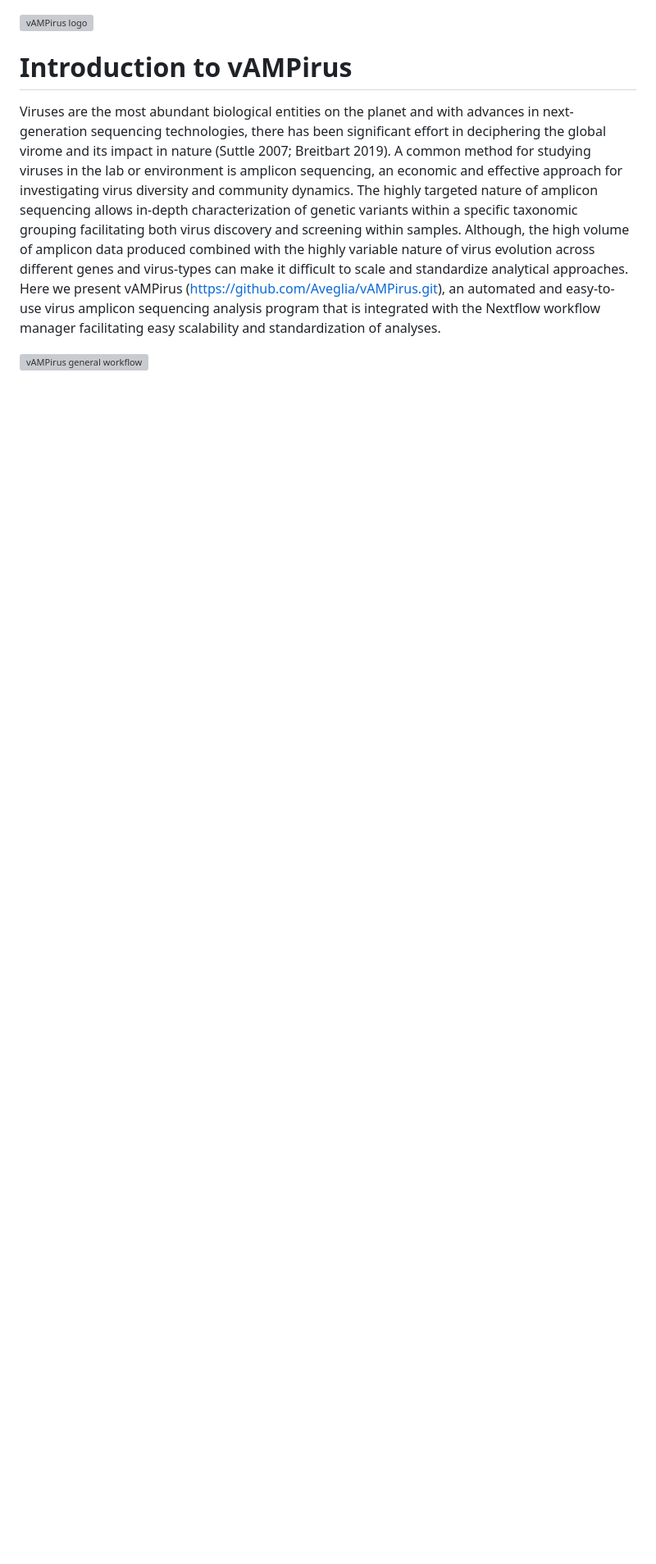
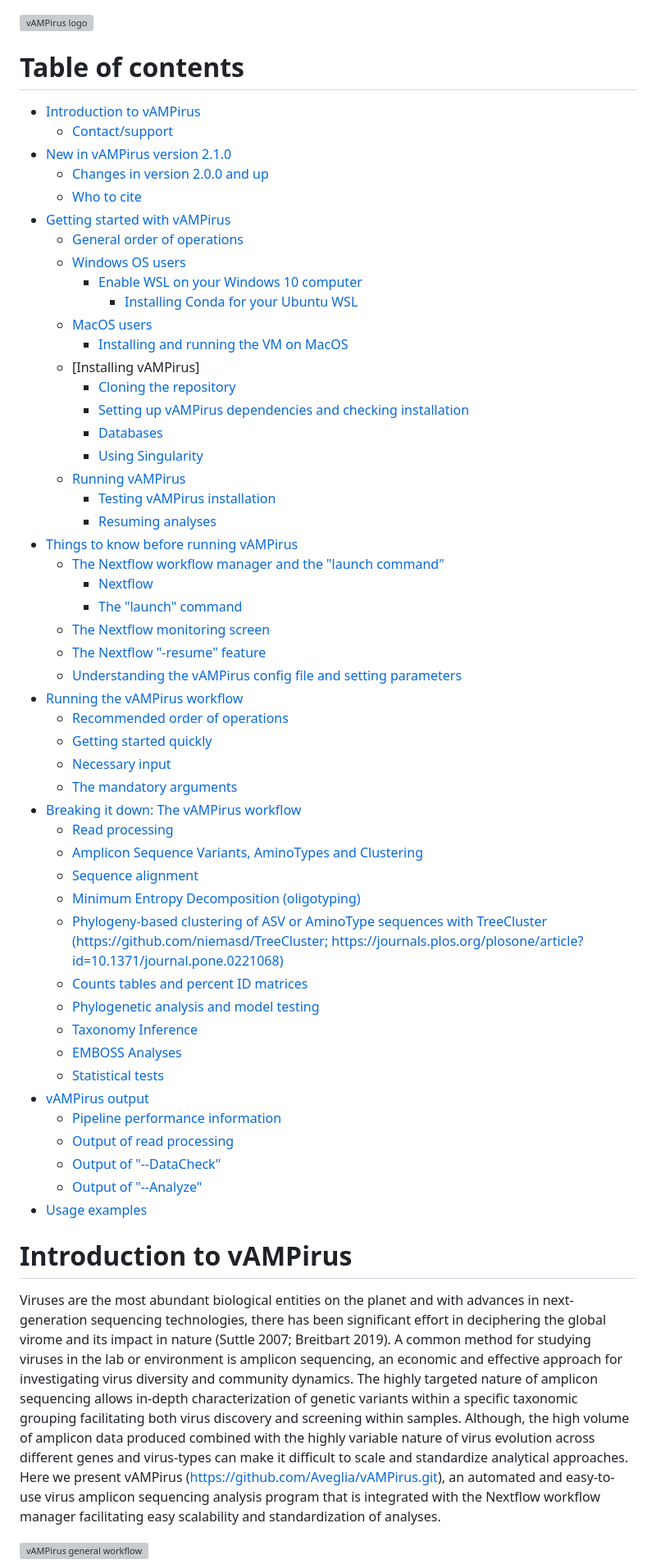
Before and after one commit to Aveglia/vAMPirus, a Markdown page: docs/HelpDocumentation.md, the part around one of its changes. Shown at 82% size. GitHub-like rendering; blank space fills up the shorter version; grey boxes are pictures that could not be loaded.

Commit message:
updated help doc

```diff
--- a/docs/HelpDocumentation.md
+++ b/docs/HelpDocumentation.md
@@ -1,5 +1,56 @@
 ![vAMPirus logo](https://raw.githubusercontent.com/Aveglia/vAMPirus/master/example_data/conf/vamplogo.png)
 
+# Table of contents
+
+* [Introduction to vAMPirus](Introduction-to-vAMPirus)
+    * [Contact/support](Contact/support)
+* [New in vAMPirus version 2.1.0](New-in-vAMPirus-version-2.1.0)
+    * [Changes in version 2.0.0 and up](Changes-in-version-2.0.0-and-up)
+    * [Who to cite](Who-to-cite)
+* [Getting started with vAMPirus](Getting-started-with-vAMPirus)
+    * [General order of operations](General-order-of-operations)
+    * [Windows OS users](Windows-OS-users)
+        * [Enable WSL on your Windows 10 computer](Enable-WSL-on-your-Windows-10-computer)
+            * [Installing Conda for your Ubuntu WSL](Installing-Conda-for-your-Ubuntu-WSL)
+    * [MacOS users](MacOS-users)
+        * [Installing and running the VM on MacOS](Installing-and-running-the-VM-on-MacOS)
+    * [Installing vAMPirus]
+        * [Cloning the repository](Cloning-the-repository--skip-if-you-generated-the-Vagrant-virtual-environment-)
+        * [Setting up vAMPirus dependencies and checking installation](Setting-up-vAMPirus-dependencies-and-checking-installation)
+        * [Databases](Databases)
+        * [Using Singularity](Using-Singularity)
+    * [Running vAMPirus](Running-vAMPirus)
+        * [Testing vAMPirus installation](Testing-vAMPirus-installation)
+        * [Resuming analyses](Resuming-test-analyses-if-you-ran-into-an-error)
+* [Things to know before running vAMPirus](Things-to-know-before-running-vAMPirus)
+    * [The Nextflow workflow manager and the "launch command"](The-Nextflow-workflow-manager-and-the-"launch-command")
+        * [Nextflow](Nextflow)
+        * [The "launch" command](The-"launch"-command)
+    * [The Nextflow monitoring screen](The-Nextflow-monitoring-screen)
+    * [The Nextflow "-resume" feature](The-Nextflow-"-resume"-feature)
+    * [Understanding the vAMPirus config file and setting parameters](Understanding-the-vAMPirus-config-file-and-setting-parameters)
+* [Running the vAMPirus workflow](Running-the-vAMPirus-workflow)
+    * [Recommended order of operations](Recommended-order-of-operations)
+    * [Getting started quickly](For-the-impatient)
+    * [Necessary input](Necessary-input)
+    * [The mandatory arguments](The-mandatory-arguments)
+* [Breaking it down: The vAMPirus workflow](Breaking-it-down:-The-vAMPirus-workflow)
+    * [Read processing](Read-processing)
+    * [Amplicon Sequence Variants, AminoTypes and Clustering](Amplicon-Sequence-Variants,-AminoTypes-and-Clustering)
+    * [Sequence alignment](Sequence-alignment)
+    * [Minimum Entropy Decomposition (oligotyping)](Minimum-Entropy-Decomposition--EXPERIMENTAL----Oligotyping---https://merenlab.org/2012/05/11/oligotyping-pipeline-explained/)
+    * [Phylogeny-based clustering of ASV or AminoType sequences with TreeCluster (https://github.com/niemasd/TreeCluster; https://journals.plos.org/plosone/article?id=10.1371/journal.pone.0221068)](Phylogeny-based-clustering-of-ASV-or-AminoType-sequences-with-TreeCluster-(https://github.com/niemasd/TreeCluster;-https://journals.plos.org/plosone/article?id=10.1371/journal.pone.0221068))
+    * [Counts tables and percent ID matrices](Counts-tables-and-percent-ID-matrices)
+    * [Phylogenetic analysis and model testing](Phylogenetic-analysis-and-model-testing)
+    * [Taxonomy Inference](Taxonomy-Inference)
+    * [EMBOSS Analyses](EMBOSS-Analyses)
+    * [Statistical tests](Statistical-tests)
+* [vAMPirus output](vAMPirus-output)
+    * [Pipeline performance information](Pipeline-performance-information---${working_directory}/${outdir}/PipelinePerformance/)
+    * [Output of read processing](Output-of-read-processing---${working_directory}/${outdir}/ReadProcessing)
+    * [Output of "--DataCheck"](Output-of-"--DataCheck"---${working_directory}/${outdir}/DataCheck)
+    * [Output of "--Analyze"](Output-of-"--Analyze"---${working_directory}/${outdir}/Analyze)
+* [Usage examples](Usage-examples)
 
 # Introduction to vAMPirus
 
```
Also changed, not shown: other parts of docs/HelpDocumentation.md (+7 -5 lines).
